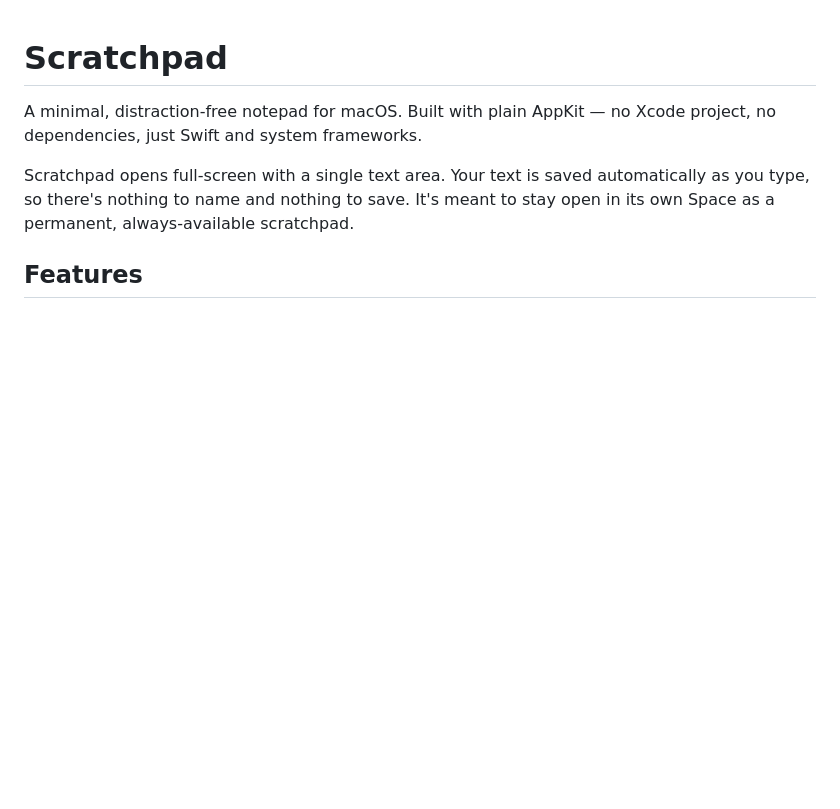
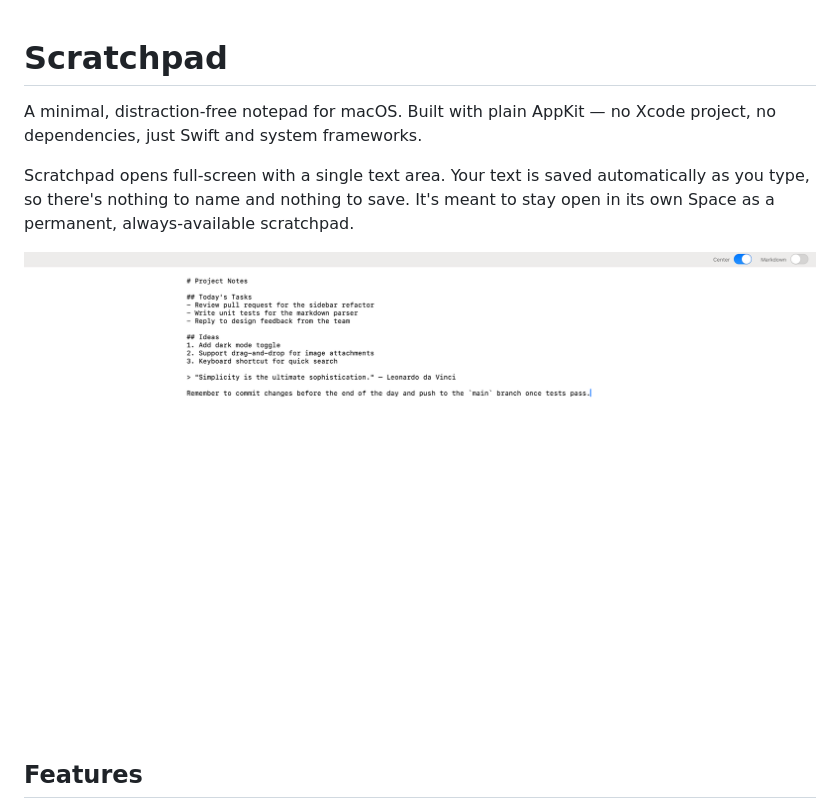
Before and after one commit to leonardoramirezr/minimal-notepad, a Markdown page: README.md, the part around the change. Rendered like a GitHub page; pictures changed too: docs/images/Screenshot.png (added); blank space fills up the shorter version.

Commit message:
Add screenshot to README.md for visual reference

```diff
--- a/README.md
+++ b/README.md
@@ -7,6 +7,8 @@ Scratchpad opens full-screen with a single text area. Your text is saved
 automatically as you type, so there's nothing to name and nothing to save.
 It's meant to stay open in its own Space as a permanent, always-available
 scratchpad.
+
+![Scratchpad](docs/images/Screenshot.png)
 
 ## Features
 
```
